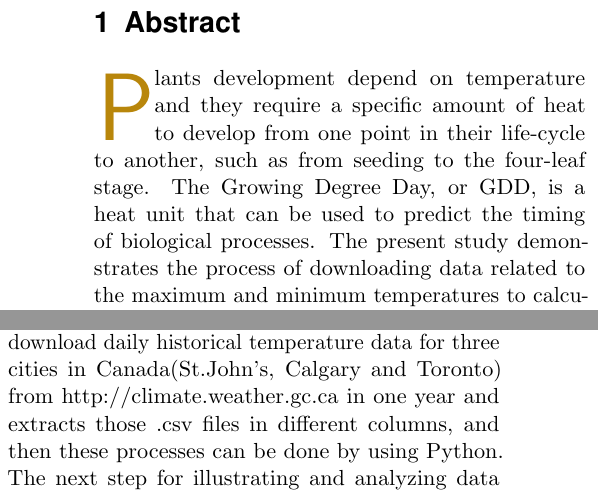
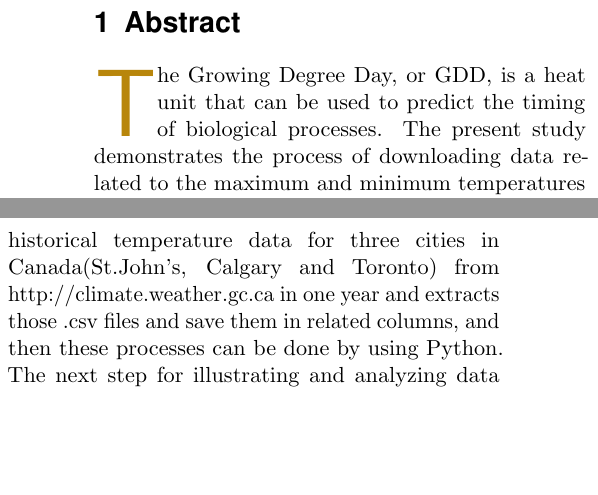
Before and after one commit to sa7818/GDD, a LaTeX document (report/GDD.tex): two parts of the columns of page 1 of 2, joined at a grey line, cut so that both start at the same text, the shorter picture padded with empty space. Compiled offline with pdfLaTeX.

Commit message:
update tex file

```diff
--- a/report/GDD.tex
+++ b/report/GDD.tex
@@ -56,7 +56,7 @@ Sharon QSY\affmark[1],Lianboli\affmark[1]}
 %----------------------------
 \section{Abstract}
 
-\initial{P}lants development depend on temperature and they require a specific amount of heat to develop from one point in their life-cycle to another, such as from seeding to the four-leaf stage. The Growing Degree Day, or GDD, is a heat unit that can be used to predict the timing of biological processes. The present study demonstrates the process of downloading data related to the maximum and minimum temperatures to calculate GDD for three cities (St.John's, Calgary and Toronto) in two years. These steps can be found in http://github.come/sa7818/GDD in a public repository.
+\initial{T}he Growing Degree Day, or GDD, is a heat unit that can be used to predict the timing of biological processes. The present study demonstrates the process of downloading data related to the maximum and minimum temperatures to calculate GDD for three cities (St.John's, Calgary and Toronto) in one years. These steps can be found in http://github.come/sa7818/GDD in a public repository.
 
 
 
@@ -71,7 +71,8 @@ Heat Unit, can be described by GDD (Growing Degree Days) and it used to express
 GDD =\frac {T_{max}+T_{min}}{2}-T_{base}
 \end{equation}
 
-Where $T_{max}$ and $T_{min}$ are daily maximum and minimum air temperature respectively, and $T_{base}$ is the base temperature.To begin with,user needs to download daily historical temperature data for three cities in Canada(St.John's, Calgary and Toronto) from http://climate.weather.gc.ca in one year and extracts those .csv files in different columns, and then these processes can be done by using Python.
+Where $T_{max}$ and $T_{min}$ are daily maximum and minimum air temperature respectively, and $T_{base}$ is the base temperature.\\
+To begin with,user needs to download daily historical temperature data for three cities in Canada(St.John's, Calgary and Toronto) from http://climate.weather.gc.ca in one year and extracts those .csv files and save them in related columns, and then these processes can be done by using Python.
 The next step for illustrating and analyzing data is to plot GDD for those three cities based on one year which shows the annual cycle of min/max daily tempratures.
 
 The measure of GDD becomes more important as it shows the heat energy available for development and also it demonstrates the biological events that typically occur after a required number of GDDs. The use of GDD is indisputable for agriculture, as farmers can use this measure to determine the maturity of certain species and when their crops should be ready to harvest.
```
Also changed, not shown: report/GDD.tex (2 more changed lines).
